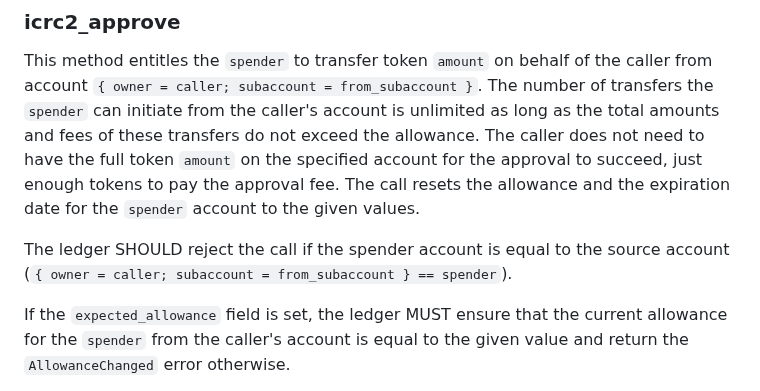
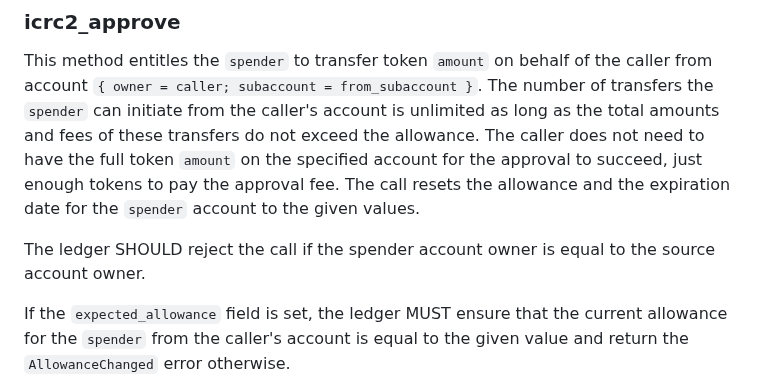
Before and after one commit to dfinity/ICRC-1, a Markdown page: standards/ICRC-2/README.md, the part around the change. GitHub-like rendering.

Commit message:
Update standards/ICRC-2/README.md
Co-authored-by: :Levi. <31335633+levifeldman@users.noreply.github.com>

```diff
--- a/standards/ICRC-2/README.md
+++ b/standards/ICRC-2/README.md
@@ -53,7 +53,7 @@ The number of transfers the `spender` can initiate from the caller's account is
 The caller does not need to have the full token `amount` on the specified account for the approval to succeed, just enough tokens to pay the approval fee.
 The call resets the allowance and the expiration date for the `spender` account to the given values.
 
-The ledger SHOULD reject the call if the spender account is equal to the source account (`{ owner = caller; subaccount = from_subaccount } == spender`).
+The ledger SHOULD reject the call if the spender account owner is equal to the source account owner.
 
 If the `expected_allowance` field is set, the ledger MUST ensure that the current allowance for the `spender` from the caller's account is equal to the given value and return the `AllowanceChanged` error otherwise.
 
```
